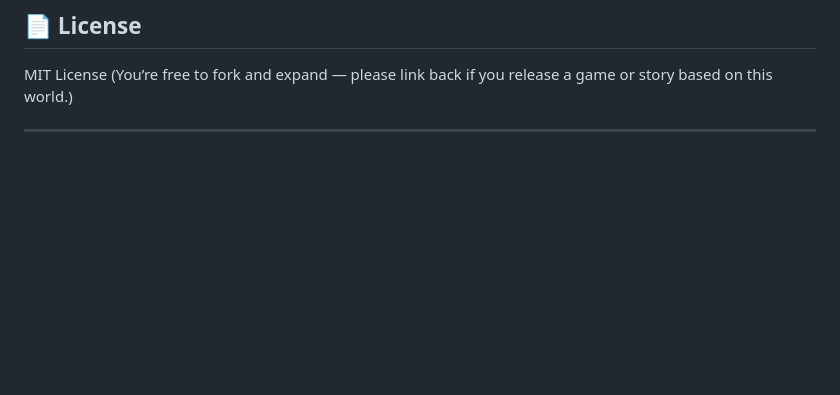
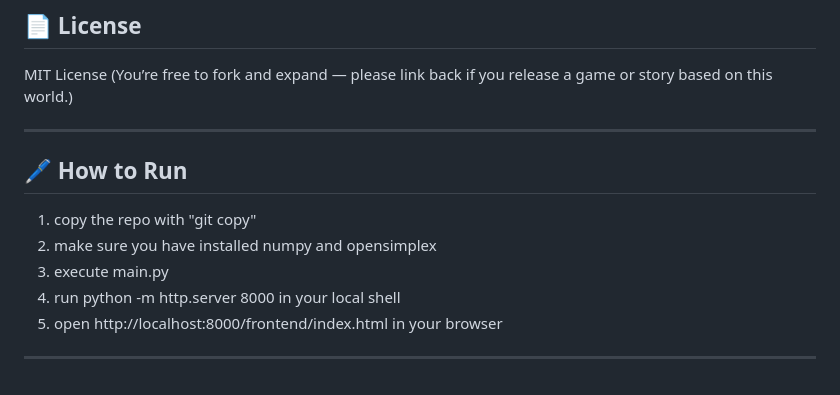
Before and after one commit to flamyngu/After-the-Great-Shattering, a Markdown page: README.md, the part around the change. GitHub-like rendering; blank space fills up the shorter version.

```diff
--- a/README.md
+++ b/README.md
@@ -200,3 +200,13 @@ Each **year**, the simulation processes:
 MIT License (You’re free to fork and expand — please link back if you release a game or story based on this world.)
 
 ---
+
+## 🖊️ How to Run
+
+1. copy the repo with "git copy"
+2. make sure you have installed numpy and opensimplex
+3. execute main.py
+4. run  python -m http.server 8000 in your local shell
+5. open http://localhost:8000/frontend/index.html in your browser
+
+---
```
